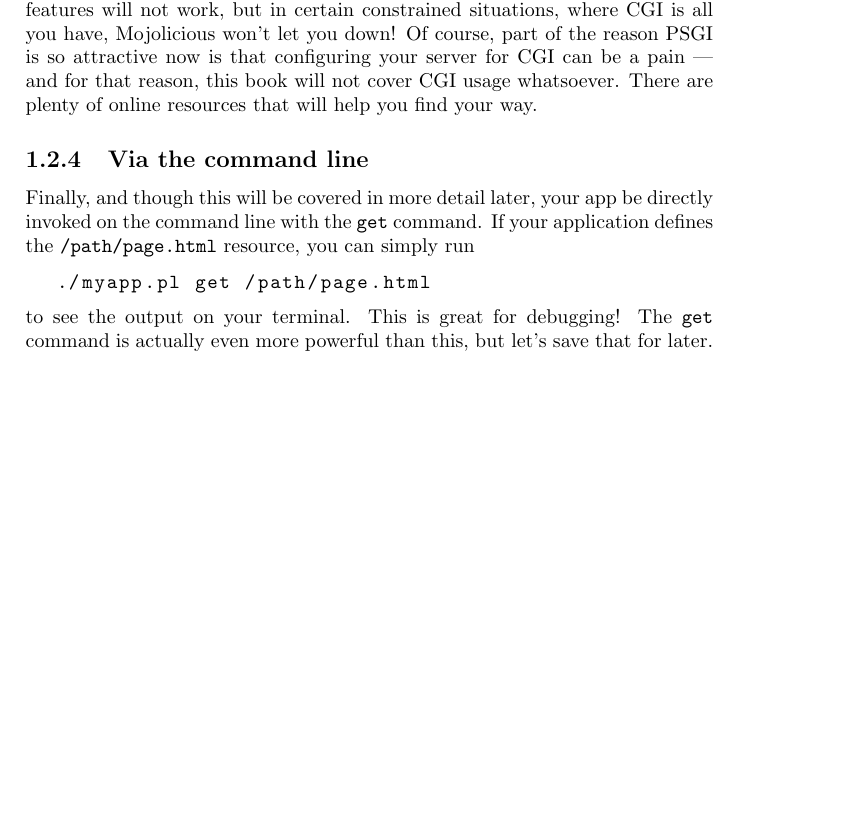
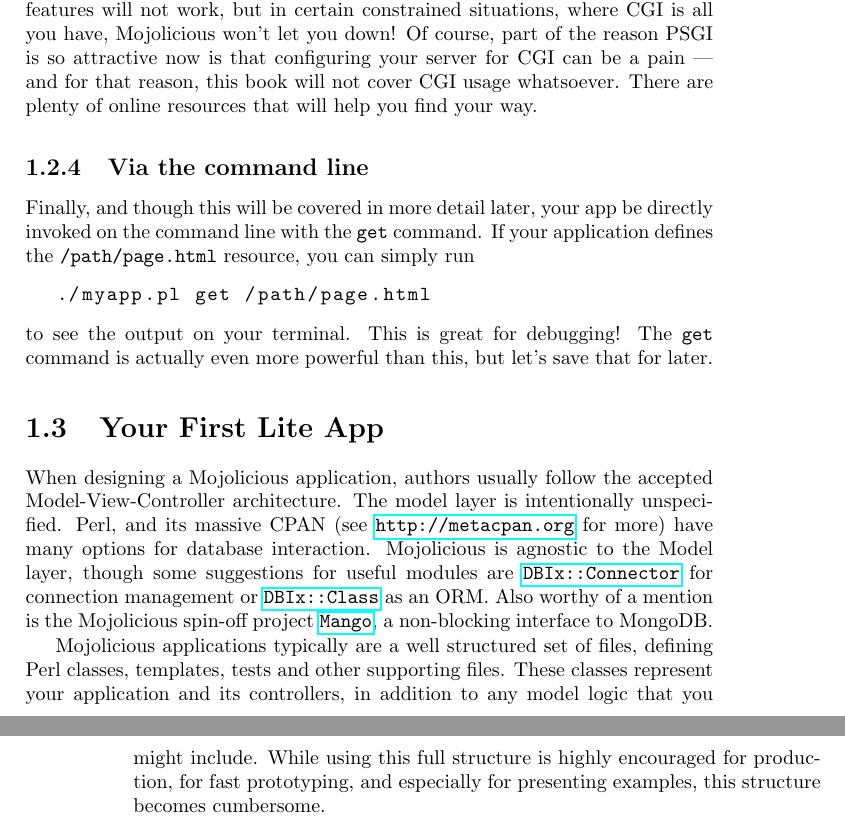
Before and after one commit to jberger/MojoBook, a LaTeX book (main.tex, which reads getting_started/getting_started.tex, getting_started/lite/lite.tex): part of page 7 of 7 before the commit and two parts of pages 7 and 8 of 8 after it, the two joined at a grey line, cut so that both start at the same text, the shorter picture padded with empty space. Compiled offline with pdfLaTeX.

Commit message:
started lite section

```diff
--- a/getting_started/getting_started.tex
+++ b/getting_started/getting_started.tex
@@ -2,3 +2,4 @@
 
 \subimport{installation/}{installation}
 \subimport{deployment/}{deployment}
+\subimport{lite/}{lite}
--- /dev/null
+++ b/getting_started/lite/lite.tex
@@ -0,0 +1,17 @@
+\section{Your First Lite App}
+
+%XXX consider making an architecture section
+
+When designing a Mojolicious application, authors usually follow the accepted Model-View-Controller architecture.
+%TODO external links to MVC
+The model layer is intentionally unspecified.
+Perl, and its massive CPAN (see \url{http://metacpan.org} for more) have many options for database interaction.
+%TODO link could be a footnote
+Mojolicious is agnostic to the Model layer, though some suggestions for useful modules are \cpan{DBIx::Connector} for connection management or \cpan{DBIx::Class} as an ORM.
+%TODO ext link about ORM
+Also worthy of a mention is the Mojolicious spin-off project \cpan{Mango}, a non-blocking interface to MongoDB.
+
+Mojolicious applications typically are a well structured set of files, defining Perl classes, templates, tests and other supporting files.
+These classes represent your application and its controllers, in addition to any model logic that you might include.
+%TODO links to both here
+While using this full structure is highly encouraged for production, for fast prototyping, and especially for presenting examples, this structure becomes cumbersome.
```
